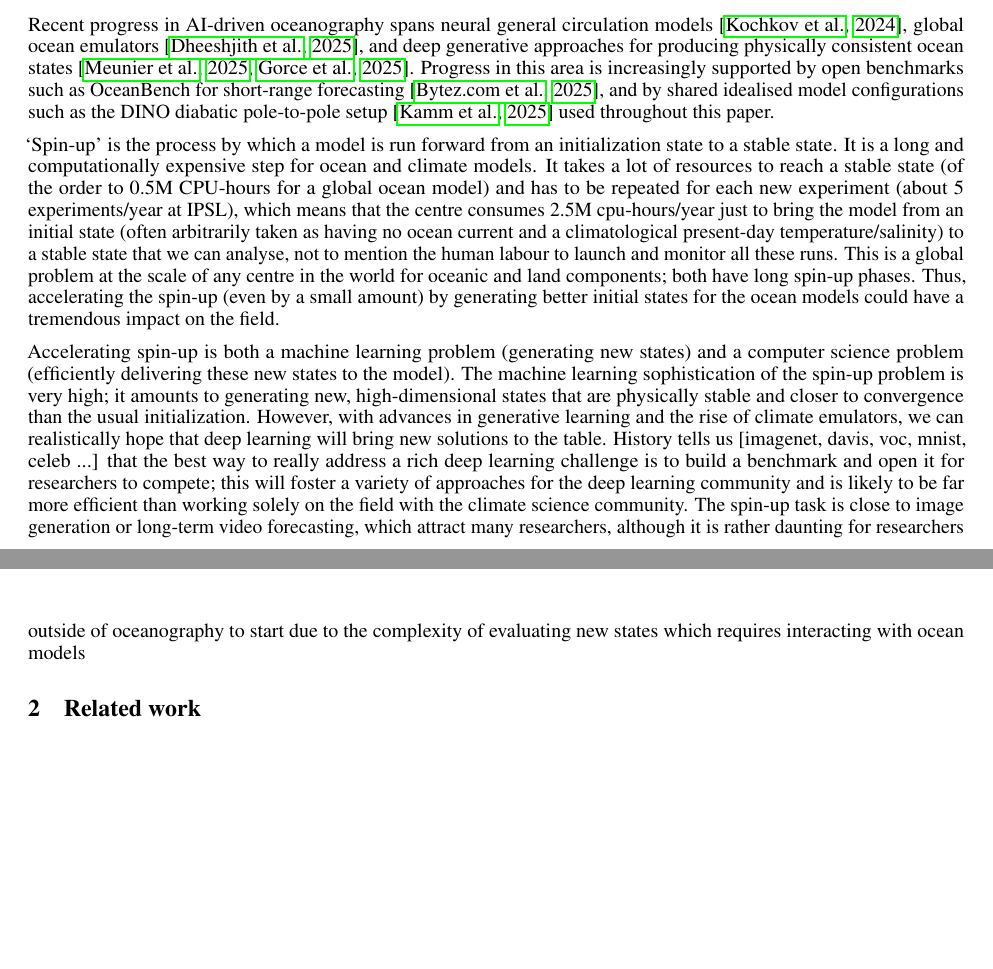
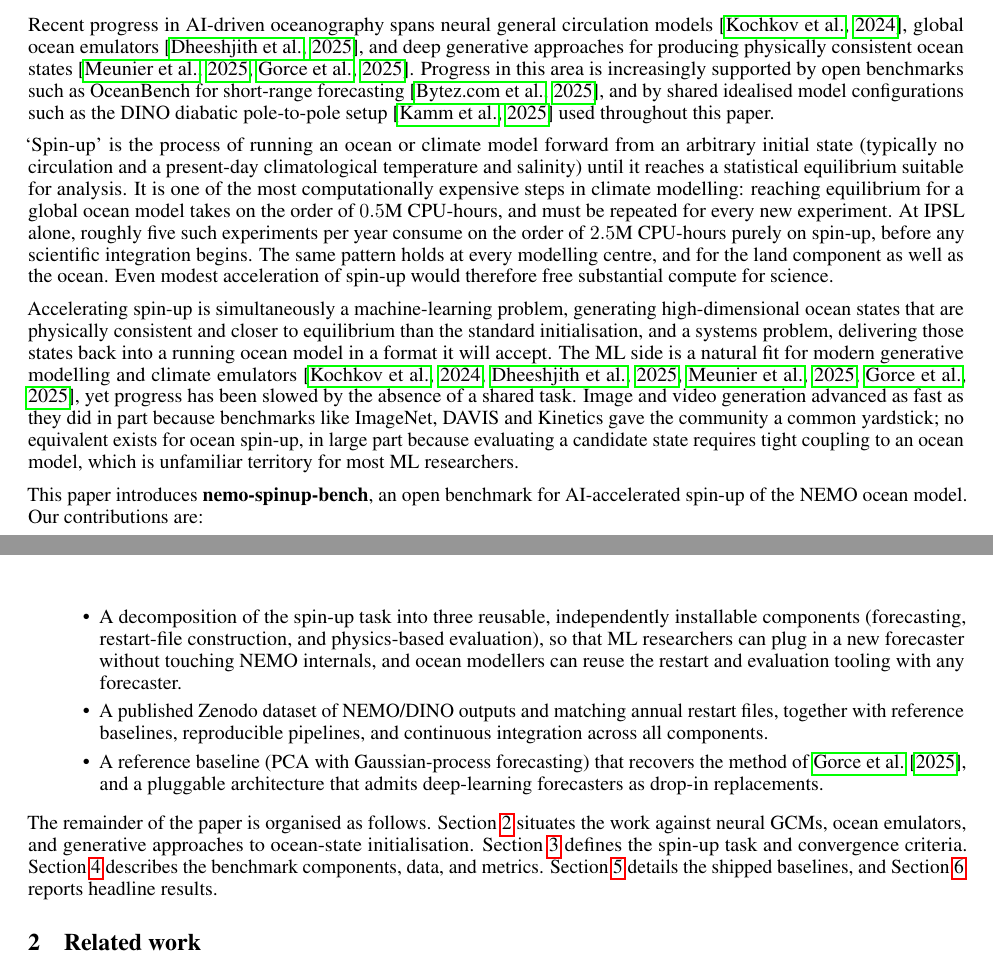
Before and after one commit to ma595/nemo-spinup-bench-paper, a LaTeX paper (spin.tex): two parts of pages 1 and 2 of 5, joined at a grey line, cut so that both start at the same text, the shorter picture padded with empty space. Compiled offline with pdfLaTeX.

Commit message:
Adjusted intro

```diff
--- a/spin.tex
+++ b/spin.tex
@@ -104,9 +104,63 @@ model configurations such as the DINO diabatic pole-to-pole
 setup~\citep{kamm_dino_2025} used throughout this paper.
 
 
- ‘Spin-up’ is the process by which a model is run forward from an initialization state to a stable state. It is a long and computationally expensive step for ocean and climate models. It takes a lot of resources to reach a stable state (of the order to 0.5M CPU-hours for a global ocean model) and has to be repeated for each new experiment (about 5 experiments/year at IPSL), which means that the centre consumes 2.5M cpu-hours/year just to bring the model from an initial state (often arbitrarily taken as having no ocean current and a climatological present-day temperature/salinity) to a stable state that we can analyse, not to mention the human labour to launch and monitor all these runs. This is a global problem at the scale of any centre in the world for oceanic and land components; both have long spin-up phases. Thus, accelerating the spin-up (even by a small amount) by generating better initial states for the ocean models could have a tremendous impact on the field.
+`Spin-up' is the process of running an ocean or climate model forward
+from an arbitrary initial state (typically no circulation and a
+present-day climatological temperature and salinity) until it reaches a
+statistical equilibrium suitable for analysis. It is one of the most
+computationally expensive steps in climate modelling: reaching
+equilibrium for a global ocean model takes on the order of $0.5$M
+CPU-hours, and must be repeated for every new experiment. At IPSL
+alone, roughly five such experiments per year consume on the order of
+$2.5$M CPU-hours purely on spin-up, before any scientific integration
+begins. The same pattern holds at every modelling centre, and for the
+land component as well as the ocean. Even modest acceleration of
+spin-up would therefore free substantial compute for science.
 
-Accelerating spin-up is both a machine learning problem (generating new states) and a computer science problem (efficiently delivering these new states to the model). The machine learning sophistication of the spin-up problem is very high; it amounts to generating new, high-dimensional states that are physically stable and closer to convergence than the usual initialization. However, with advances in generative learning and the rise of climate emulators, we can realistically hope that deep learning will bring new solutions to the table. History tells us [imagenet, davis, voc, mnist, celeb ...] that the best way to really address a rich deep learning challenge is to build a benchmark and open it for researchers to compete; this will foster a variety of approaches for the deep learning community and is likely to be far more efficient than working solely on the field with the climate science community. The spin-up task is close to image generation or long-term video forecasting, which attract many researchers, although it is rather daunting for researchers outside of oceanography to start due to the complexity of evaluating new states which requires interacting with ocean models
+Accelerating spin-up is simultaneously a machine-learning problem,
+generating high-dimensional ocean states that are physically
+consistent and closer to equilibrium than the standard initialisation,
+and a systems problem, delivering those states back into a running
+ocean model in a format it will accept. The ML side is a natural fit
+for modern generative modelling and climate
+emulators~\citep{kochkov_neural_2024, dheeshjith_samudra_2025,
+meunier_learning_2025, gorce_physically_2025}, yet progress has been
+slowed by the absence of a shared task. Image and video generation
+advanced as fast as they did in part because benchmarks like
+ImageNet, DAVIS and Kinetics gave the community a common yardstick; no
+equivalent exists for ocean spin-up, in large part because evaluating
+a candidate state requires tight coupling to an ocean model, which
+is unfamiliar territory for most ML researchers.
+
+This paper introduces \textbf{nemo-spinup-bench}, an open benchmark
+for AI-accelerated spin-up of the NEMO ocean model. Our contributions
+are:
+
+\begin{itemize}
+  \item A decomposition of the spin-up task into three reusable,
+    independently installable components (forecasting, restart-file
+    construction, and physics-based evaluation), so that ML
+    researchers can plug in a new forecaster without touching NEMO
+    internals, and ocean modellers can reuse the restart and
+    evaluation tooling with any forecaster.
+  \item A published Zenodo dataset of NEMO/DINO outputs and matching
+    annual restart files, together with reference
+    baselines, reproducible pipelines, and continuous integration
+    across all components.
+  \item A reference baseline (PCA with Gaussian-process forecasting)
+    that recovers the method of~\citet{gorce_physically_2025}, and a
+    pluggable architecture that admits deep-learning forecasters as
+    drop-in replacements.
+\end{itemize}
+
+The remainder of the paper is organised as follows.
+Section~\ref{sec:related} situates the work against neural GCMs,
+ocean emulators, and generative approaches to ocean-state
+initialisation. Section~\ref{sec:problem} defines the spin-up task
+and convergence criteria. Section~\ref{sec:benchmark} describes the
+benchmark components, data, and metrics. Section~\ref{sec:baselines}
+details the shipped baselines, and Section~\ref{sec:results} reports
+headline results.
 
 
 \section{Related work}
```
